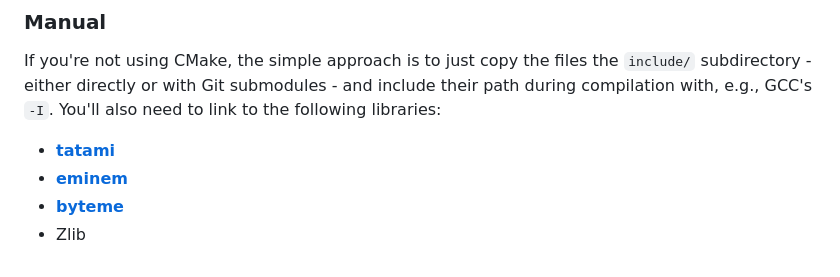
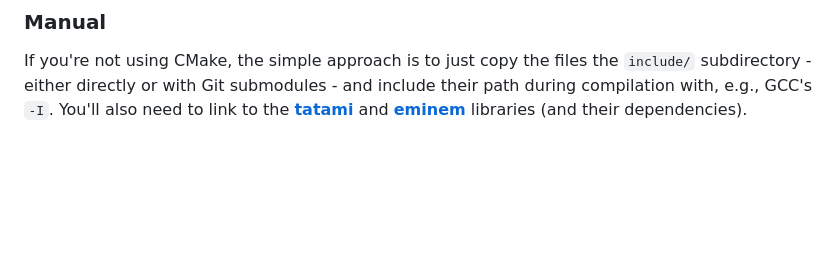
Before and after one commit to tatami-inc/tatami_mtx, a Markdown page: README.md, the part around the change. Rendered like a GitHub page; blank space fills up the shorter version.

```diff
--- a/README.md
+++ b/README.md
@@ -94,9 +94,4 @@ target_link_libraries(mylib INTERFACE tatami::tatami_mtx)
 
 If you're not using CMake, the simple approach is to just copy the files the `include/` subdirectory -
 either directly or with Git submodules - and include their path during compilation with, e.g., GCC's `-I`.
-You'll also need to link to the following libraries:
-
-- [**tatami**](https://github.com/tatami-inc/tatami)
-- [**eminem**](https://github.com/tatami-inc/eminem)
-- [**byteme**](https://github.com/LTLA/byteme)
-- Zlib
+You'll also need to link to the [**tatami**](https://github.com/tatami-inc/tatami) and [**eminem**](https://github.com/tatami-inc/eminem) libraries (and their dependencies).
```
